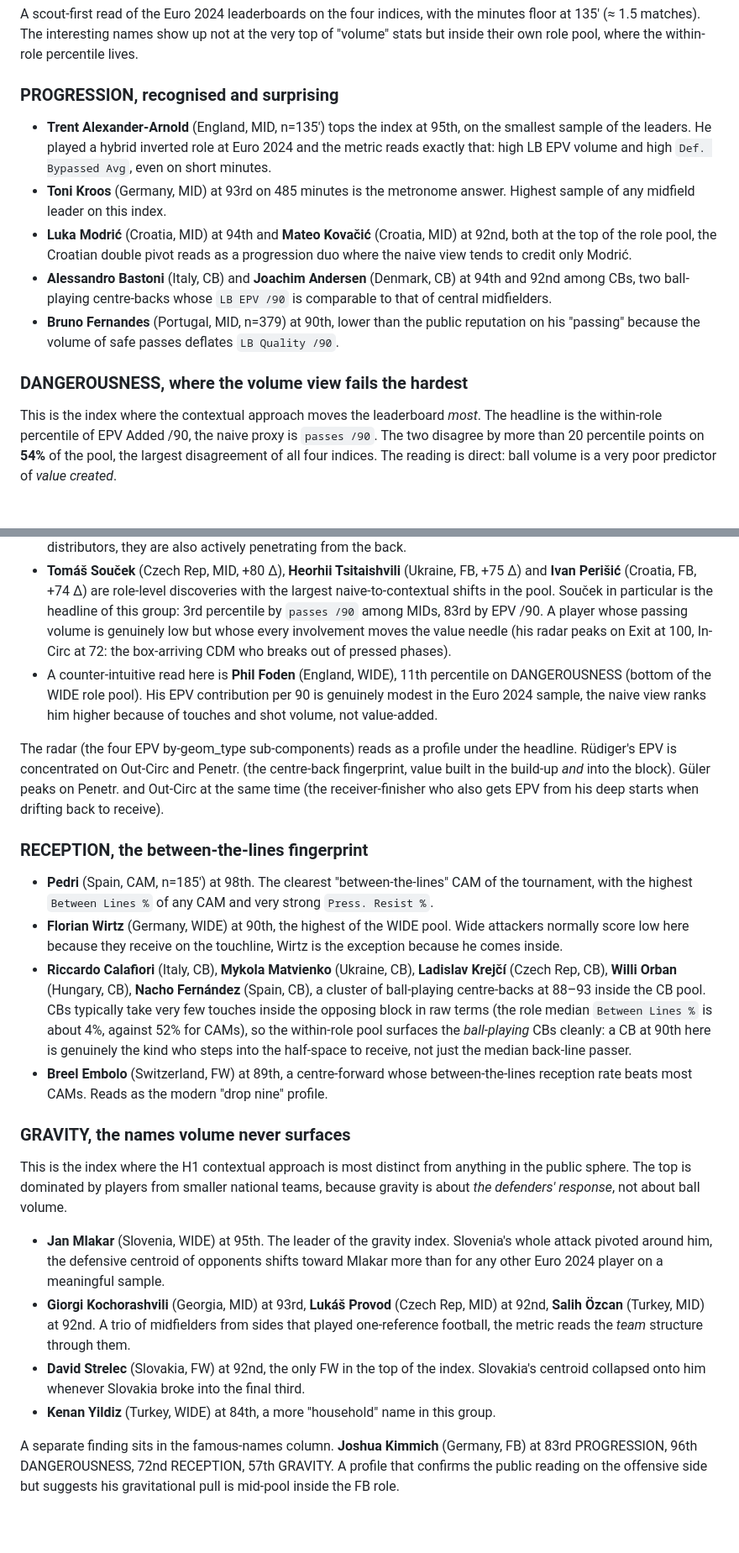
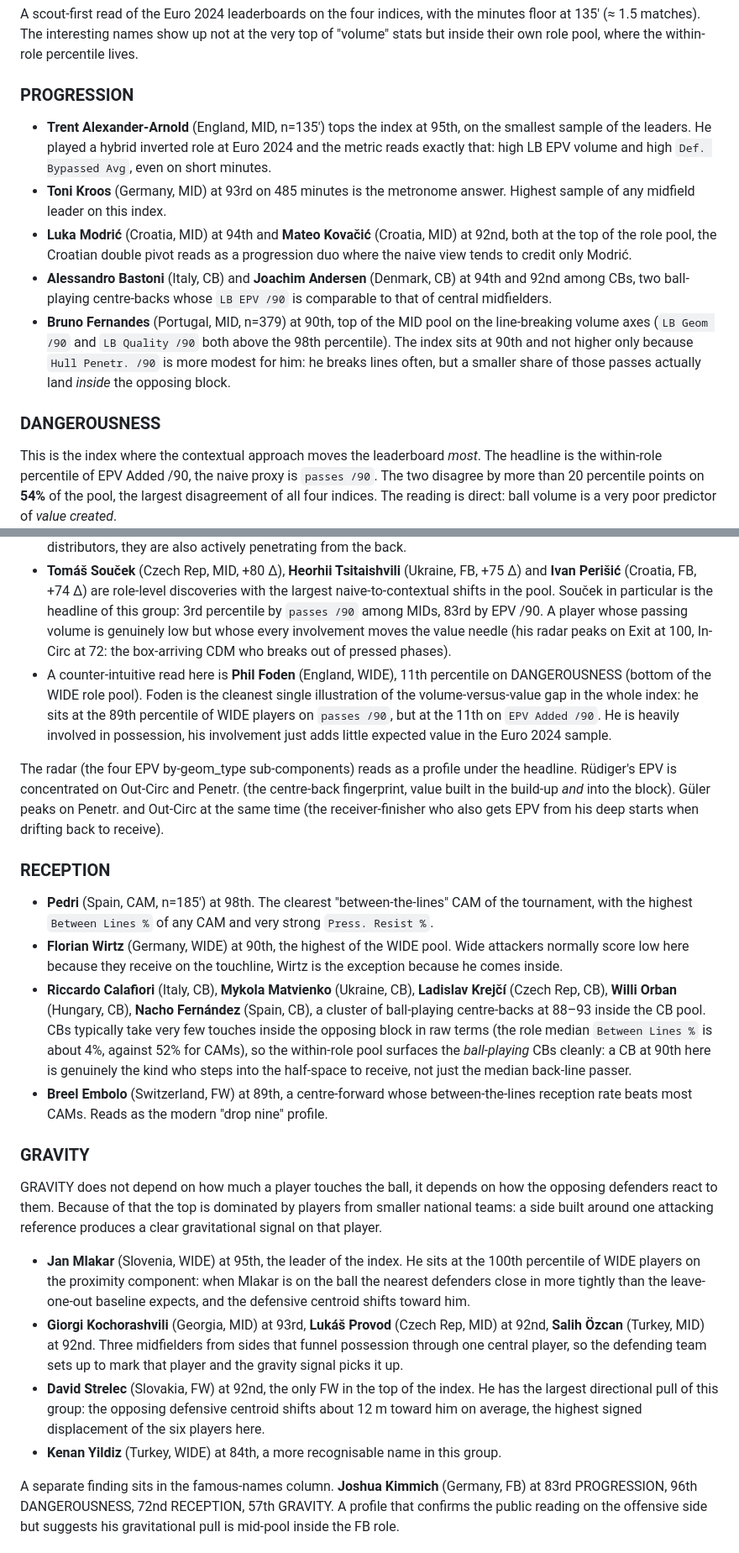
Before and after one commit to ArMat-Analytics/Contextual-Football-Scouting, a Markdown page: Space_Control_and_Value/README.md, 2 parts joined by grey strips. Shown at 84% size. GitHub-like rendering; blank space fills up the shorter version.

Commit message:
Upgrade README H1 v.3

```diff
--- a/Space_Control_and_Value/README.md
+++ b/Space_Control_and_Value/README.md
@@ -88,39 +88,39 @@ The two-player comparison page overlays two polygons per radar (same macro-role
 
 A scout-first read of the Euro 2024 leaderboards on the four indices, with the minutes floor at 135' (≈ 1.5 matches). The interesting names show up not at the very top of "volume" stats but inside their own role pool, where the within-role percentile lives.
 
-### PROGRESSION, recognised and surprising
+### PROGRESSION
 
 - **Trent Alexander-Arnold** (England, MID, n=135') tops the index at 95th, on the smallest sample of the leaders. He played a hybrid inverted role at Euro 2024 and the metric reads exactly that: high LB EPV volume and high `Def. Bypassed Avg`, even on short minutes.
 - **Toni Kroos** (Germany, MID) at 93rd on 485 minutes is the metronome answer. Highest sample of any midfield leader on this index.
 - **Luka Modrić** (Croatia, MID) at 94th and **Mateo Kovačić** (Croatia, MID) at 92nd, both at the top of the role pool, the Croatian double pivot reads as a progression duo where the naive view tends to credit only Modrić.
 - **Alessandro Bastoni** (Italy, CB) and **Joachim Andersen** (Denmark, CB) at 94th and 92nd among CBs, two ball-playing centre-backs whose `LB EPV /90` is comparable to that of central midfielders.
-- **Bruno Fernandes** (Portugal, MID, n=379) at 90th, lower than the public reputation on his "passing" because the volume of safe passes deflates `LB Quality /90`.
+- **Bruno Fernandes** (Portugal, MID, n=379) at 90th, top of the MID pool on the line-breaking volume axes (`LB Geom /90` and `LB Quality /90` both above the 98th percentile). The index sits at 90th and not higher only because `Hull Penetr. /90` is more modest for him: he breaks lines often, but a smaller share of those passes actually land *inside* the opposing block.
 
-### DANGEROUSNESS, where the volume view fails the hardest
+### DANGEROUSNESS
 
 This is the index where the contextual approach moves the leaderboard *most*. The headline is the within-role percentile of EPV Added /90, the naive proxy is `passes /90`. The two disagree by more than 20 percentile points on **54%** of the pool, the largest disagreement of all four indices. The reading is direct: ball volume is a very poor predictor of *value created*.
 
 - **Arda Güler** (Turkey, FW, n=369), **Bruno Fernandes** (Portugal, MID, n=379), **Antonio Rüdiger** (Germany, CB, n=488) and **Joachim Andersen** (Denmark, CB) all sit at 98–100 inside their role. Rüdiger and Andersen sitting at the top of the CB pool on EPV /90 *and* in the top tier on raw passing volume is the kind of read the naive view *partially* surfaces, but the radar profile (Out-Circ at 100, Penetr. at 84) clarifies that they are not just high-volume distributors, they are also actively penetrating from the back.
 - **Tomáš Souček** (Czech Rep, MID, +80 Δ), **Heorhii Tsitaishvili** (Ukraine, FB, +75 Δ) and **Ivan Perišić** (Croatia, FB, +74 Δ) are role-level discoveries with the largest naive-to-contextual shifts in the pool. Souček in particular is the headline of this group: 3rd percentile by `passes /90` among MIDs, 83rd by EPV /90. A player whose passing volume is genuinely low but whose every involvement moves the value needle (his radar peaks on Exit at 100, In-Circ at 72: the box-arriving CDM who breaks out of pressed phases).
-- A counter-intuitive read here is **Phil Foden** (England, WIDE), 11th percentile on DANGEROUSNESS (bottom of the WIDE role pool). His EPV contribution per 90 is genuinely modest in the Euro 2024 sample, the naive view ranks him higher because of touches and shot volume, not value-added.
+- A counter-intuitive read here is **Phil Foden** (England, WIDE), 11th percentile on DANGEROUSNESS (bottom of the WIDE role pool). Foden is the cleanest single illustration of the volume-versus-value gap in the whole index: he sits at the 89th percentile of WIDE players on `passes /90`, but at the 11th on `EPV Added /90`. He is heavily involved in possession, his involvement just adds little expected value in the Euro 2024 sample.
 
 The radar (the four EPV by-geom_type sub-components) reads as a profile under the headline. Rüdiger's EPV is concentrated on Out-Circ and Penetr. (the centre-back fingerprint, value built in the build-up *and* into the block). Güler peaks on Penetr. and Out-Circ at the same time (the receiver-finisher who also gets EPV from his deep starts when drifting back to receive).
 
-### RECEPTION, the between-the-lines fingerprint
+### RECEPTION
 
 - **Pedri** (Spain, CAM, n=185') at 98th. The clearest "between-the-lines" CAM of the tournament, with the highest `Between Lines %` of any CAM and very strong `Press. Resist %`.
 - **Florian Wirtz** (Germany, WIDE) at 90th, the highest of the WIDE pool. Wide attackers normally score low here because they receive on the touchline, Wirtz is the exception because he comes inside.
 - **Riccardo Calafiori** (Italy, CB), **Mykola Matvienko** (Ukraine, CB), **Ladislav Krejčí** (Czech Rep, CB), **Willi Orban** (Hungary, CB), **Nacho Fernández** (Spain, CB), a cluster of ball-playing centre-backs at 88–93 inside the CB pool. CBs typically take very few touches inside the opposing block in raw terms (the role median `Between Lines %` is about 4%, against 52% for CAMs), so the within-role pool surfaces the *ball-playing* CBs cleanly: a CB at 90th here is genuinely the kind who steps into the half-space to receive, not just the median back-line passer.
 - **Breel Embolo** (Switzerland, FW) at 89th, a centre-forward whose between-the-lines reception rate beats most CAMs. Reads as the modern "drop nine" profile.
 
-### GRAVITY, the names volume never surfaces
+### GRAVITY
 
-This is the index where the H1 contextual approach is most distinct from anything in the public sphere. The top is dominated by players from smaller national teams, because gravity is about *the defenders' response*, not about ball volume.
+GRAVITY does not depend on how much a player touches the ball, it depends on how the opposing defenders react to them. Because of that the top is dominated by players from smaller national teams: a side built around one attacking reference produces a clear gravitational signal on that player.
 
-- **Jan Mlakar** (Slovenia, WIDE) at 95th. The leader of the gravity index. Slovenia's whole attack pivoted around him, the defensive centroid of opponents shifts toward Mlakar more than for any other Euro 2024 player on a meaningful sample.
-- **Giorgi Kochorashvili** (Georgia, MID) at 93rd, **Lukáš Provod** (Czech Rep, MID) at 92nd, **Salih Özcan** (Turkey, MID) at 92nd. A trio of midfielders from sides that played one-reference football, the metric reads the *team* structure through them.
-- **David Strelec** (Slovakia, FW) at 92nd, the only FW in the top of the index. Slovakia's centroid collapsed onto him whenever Slovakia broke into the final third.
-- **Kenan Yildiz** (Turkey, WIDE) at 84th, a more "household" name in this group.
+- **Jan Mlakar** (Slovenia, WIDE) at 95th, the leader of the index. He sits at the 100th percentile of WIDE players on the proximity component: when Mlakar is on the ball the nearest defenders close in more tightly than the leave-one-out baseline expects, and the defensive centroid shifts toward him.
+- **Giorgi Kochorashvili** (Georgia, MID) at 93rd, **Lukáš Provod** (Czech Rep, MID) at 92nd, **Salih Özcan** (Turkey, MID) at 92nd. Three midfielders from sides that funnel possession through one central player, so the defending team sets up to mark that player and the gravity signal picks it up.
+- **David Strelec** (Slovakia, FW) at 92nd, the only FW in the top of the index. He has the largest directional pull of this group: the opposing defensive centroid shifts about 12 m toward him on average, the highest signed displacement of the six players here.
+- **Kenan Yildiz** (Turkey, WIDE) at 84th, a more recognisable name in this group.
 
 A separate finding sits in the famous-names column. **Joshua Kimmich** (Germany, FB) at 83rd PROGRESSION, 96th DANGEROUSNESS, 72nd RECEPTION, 57th GRAVITY. A profile that confirms the public reading on the offensive side but suggests his gravitational pull is mid-pool inside the FB role.
 
```
Also changed, not shown: other parts of Space_Control_and_Value/README.md (+5 -3 lines).
